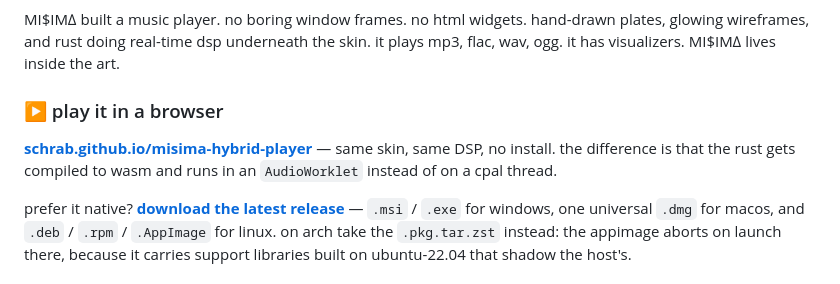
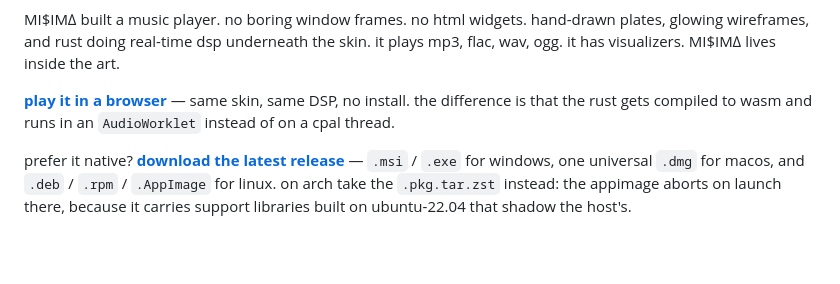
Before and after one commit to schrab/misima-hybrid-player, a Markdown page: README.md, the part around the change. GitHub-like rendering; blank space fills up the shorter version.

Commit message:
Update README to streamline browser play section
Removed duplicate link and improved clarity in the README.

```diff
--- a/README.md
+++ b/README.md
@@ -4,9 +4,7 @@
 
 MI$IM∆ built a music player. no boring window frames. no html widgets. hand-drawn plates, glowing wireframes, and rust doing real-time dsp underneath the skin. it plays mp3, flac, wav, ogg. it has visualizers. MI$IM∆ lives inside the art.
 
-### ▶ play it in a browser
-
-**[schrab.github.io/misima-hybrid-player](https://schrab.github.io/misima-hybrid-player/)** — same skin, same DSP, no install. the difference is that the rust gets compiled to wasm and runs in an `AudioWorklet` instead of on a cpal thread.
+**[play it in a browser](https://schrab.github.io/misima-hybrid-player/)** — same skin, same DSP, no install. the difference is that the rust gets compiled to wasm and runs in an `AudioWorklet` instead of on a cpal thread.
 
 prefer it native? **[download the latest release](https://github.com/schrab/misima-hybrid-player/releases/latest)** — `.msi` / `.exe` for windows, one universal `.dmg` for macos, and `.deb` / `.rpm` / `.AppImage` for linux. on arch take the `.pkg.tar.zst` instead: the appimage aborts on launch there, because it carries support libraries built on ubuntu-22.04 that shadow the host's.
 
```
